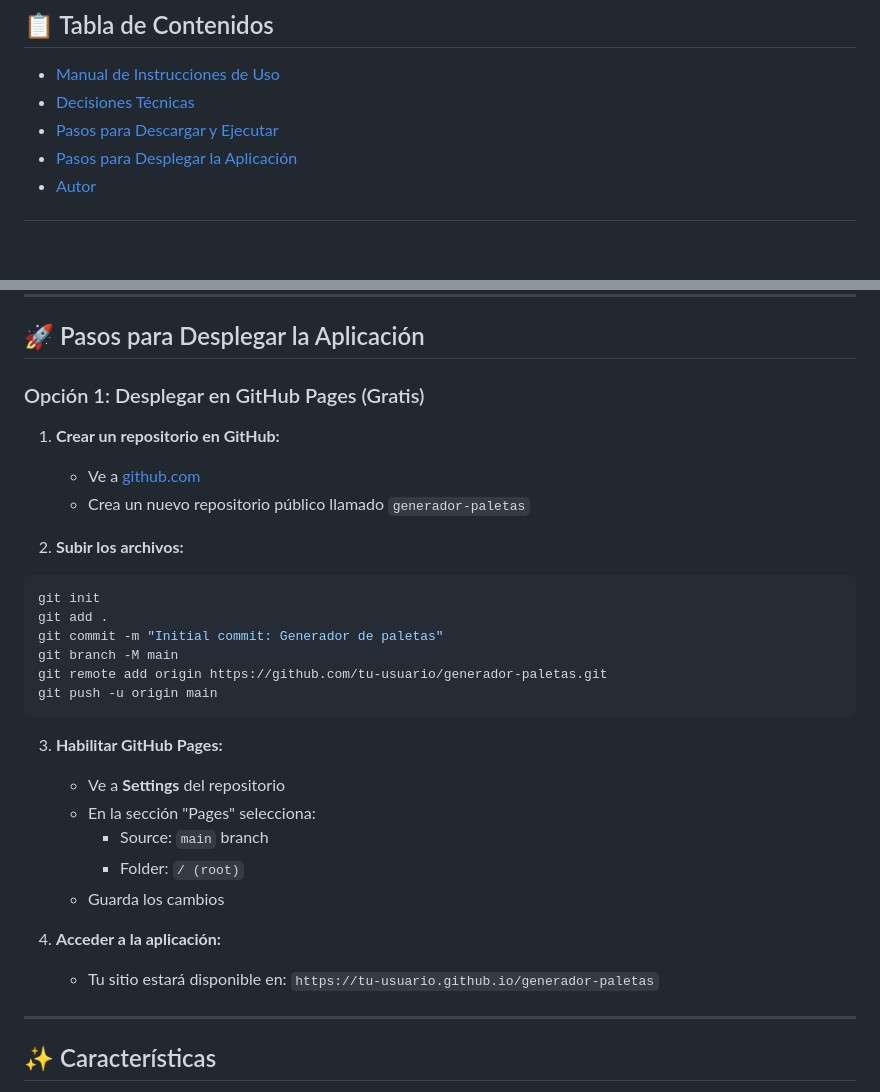
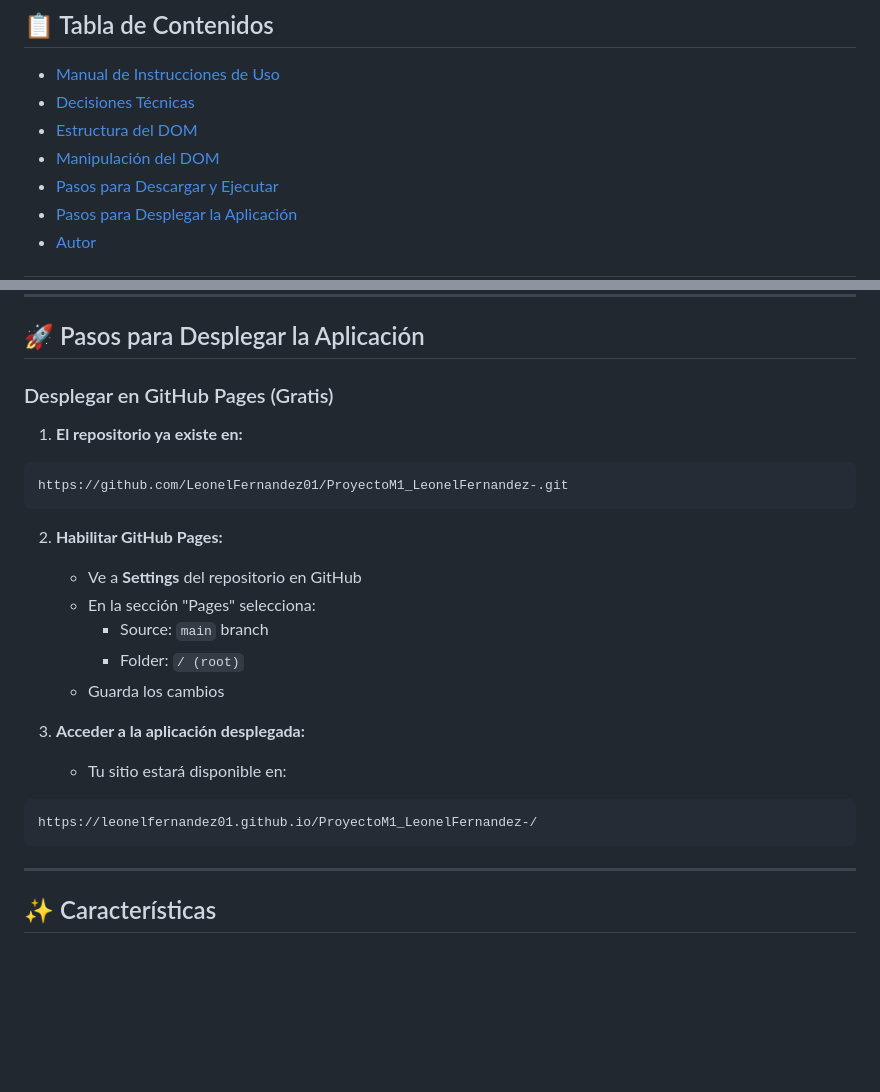
Before and after one commit to LeonelFernandez01/ProyectoM1_LeonelFernandez-, a Markdown page: README.md, 2 parts joined by grey strips. Drawn GitHub-style; blank space fills up the shorter version.

````diff
--- a/README.md
+++ b/README.md
@@ -9,6 +9,8 @@ Aplicación web interactiva para generar paletas de colores aleatorias en format
 
 - [Manual de Instrucciones de Uso](#manual-de-instrucciones-de-uso)
 - [Decisiones Técnicas](#decisiones-técnicas)
+- [Estructura del DOM](#estructura-del-dom)
+- [Manipulación del DOM](#manipulación-del-dom)
 - [Pasos para Descargar y Ejecutar](#pasos-para-descargar-y-ejecutar)
 - [Pasos para Desplegar la Aplicación](#pasos-para-desplegar-la-aplicación)
 - [Autor](#autor)
@@ -124,31 +265,25 @@ Si usas **Visual Studio Code**:
 
 ## 🚀 Pasos para Desplegar la Aplicación
 
-### Opción 1: Desplegar en GitHub Pages (Gratis)
+### Desplegar en GitHub Pages (Gratis)
 
-1. **Crear un repositorio en GitHub:**
-   - Ve a [github.com](https://github.com)
-   - Crea un nuevo repositorio público llamado `generador-paletas`
-
-2. **Subir los archivos:**
-```bash
-git init
-git add .
-git commit -m "Initial commit: Generador de paletas"
-git branch -M main
-git remote add origin https://github.com/tu-usuario/generador-paletas.git
-git push -u origin main
+1. **El repositorio ya existe en:**
+```
+https://github.com/LeonelFernandez01/ProyectoM1_LeonelFernandez-.git
 ```
 
-3. **Habilitar GitHub Pages:**
-   - Ve a **Settings** del repositorio
+2. **Habilitar GitHub Pages:**
+   - Ve a **Settings** del repositorio en GitHub
    - En la sección "Pages" selecciona:
      - Source: `main` branch
      - Folder: `/ (root)`
    - Guarda los cambios
 
-4. **Acceder a la aplicación:**
-   - Tu sitio estará disponible en: `https://tu-usuario.github.io/generador-paletas`
+3. **Acceder a la aplicación desplegada:**
+   - Tu sitio estará disponible en:
+```
+https://leonelfernandez01.github.io/ProyectoM1_LeonelFernandez-/
+```
 
 ---
 
````
Also changed, not shown: other parts of README.md (+141 -2 lines).
